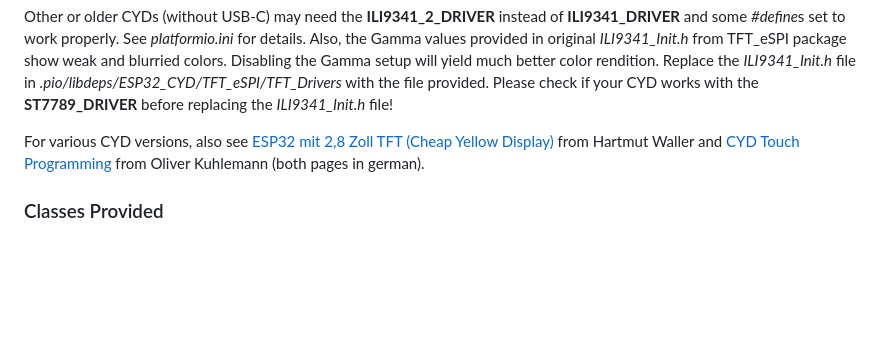
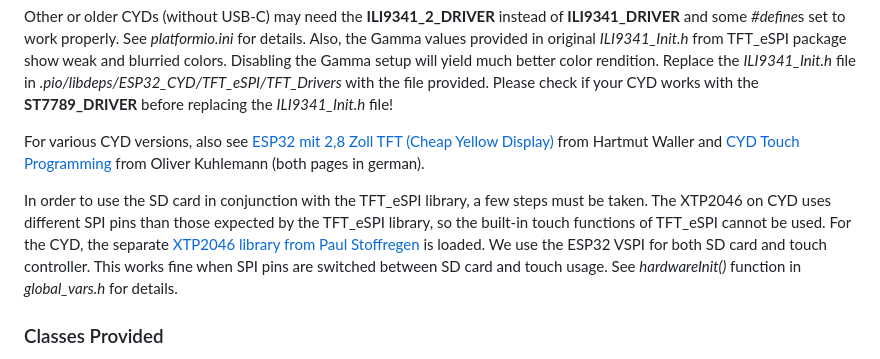
Before and after one commit to keyboardpartner/TFT-Panel, a Markdown page: README.md, the part around the change. Drawn GitHub-style; blank space fills up the shorter version.

Commit message:
Update README with SD card and touch controller info
Added instructions for using SD card with TFT_eSPI library and XTP2046 touch controller.

```diff
--- a/README.md
+++ b/README.md
@@ -19,6 +19,8 @@ The **ESP32-2432S028R CYD** used for evaluation has 2 USB ports (Micro USB and U
 Other or older CYDs (without USB-C) may need the **ILI9341_2_DRIVER** instead of **ILI9341_DRIVER** and some *#define*s set to work properly. See *platformio.ini* for details. Also, the Gamma values provided in original *ILI9341_Init.h* from TFT_eSPI package show weak and blurried colors. Disabling the Gamma setup will yield much better color rendition. Replace the *ILI9341_Init.h* file in *.pio/libdeps/ESP32_CYD/TFT_eSPI/TFT_Drivers* with the file provided. Please check if your CYD works with the **ST7789_DRIVER** before replacing the *ILI9341_Init.h* file!
 
 For various CYD versions, also see [ESP32 mit 2,8 Zoll TFT (Cheap Yel­low Display)](https://hartmut-waller.info/arduinoblog/esp32-mit-28-zoll-tft/) from Hartmut Waller and [CYD Touch Programming](http://www.geochecker.gps-cache.de/esp8266-esp32/esp32-2432s028-cheap-yellow-display-touchscreen-programmierung-platformio-library-xpt2046-digitizer.htm) from Oliver Kuhlemann (both pages in german).
+
+In order to use the SD card in conjunction with the TFT_eSPI library, a few steps must be taken. The XTP2046 on CYD uses different SPI pins than those expected by the TFT_eSPI library, so the built-in touch functions of TFT_eSPI cannot be used. For the CYD, the separate [XTP2046 library from Paul Stoffregen](https://github.com/PaulStoffregen/XPT2046_Touchscreen) is loaded. We use the ESP32 VSPI for both SD card and touch controller. This works fine when SPI pins are switched between SD card and touch usage. See *hardwareInit()* function in *global_vars.h* for details.
 
 ### Classes Provided
 
```
